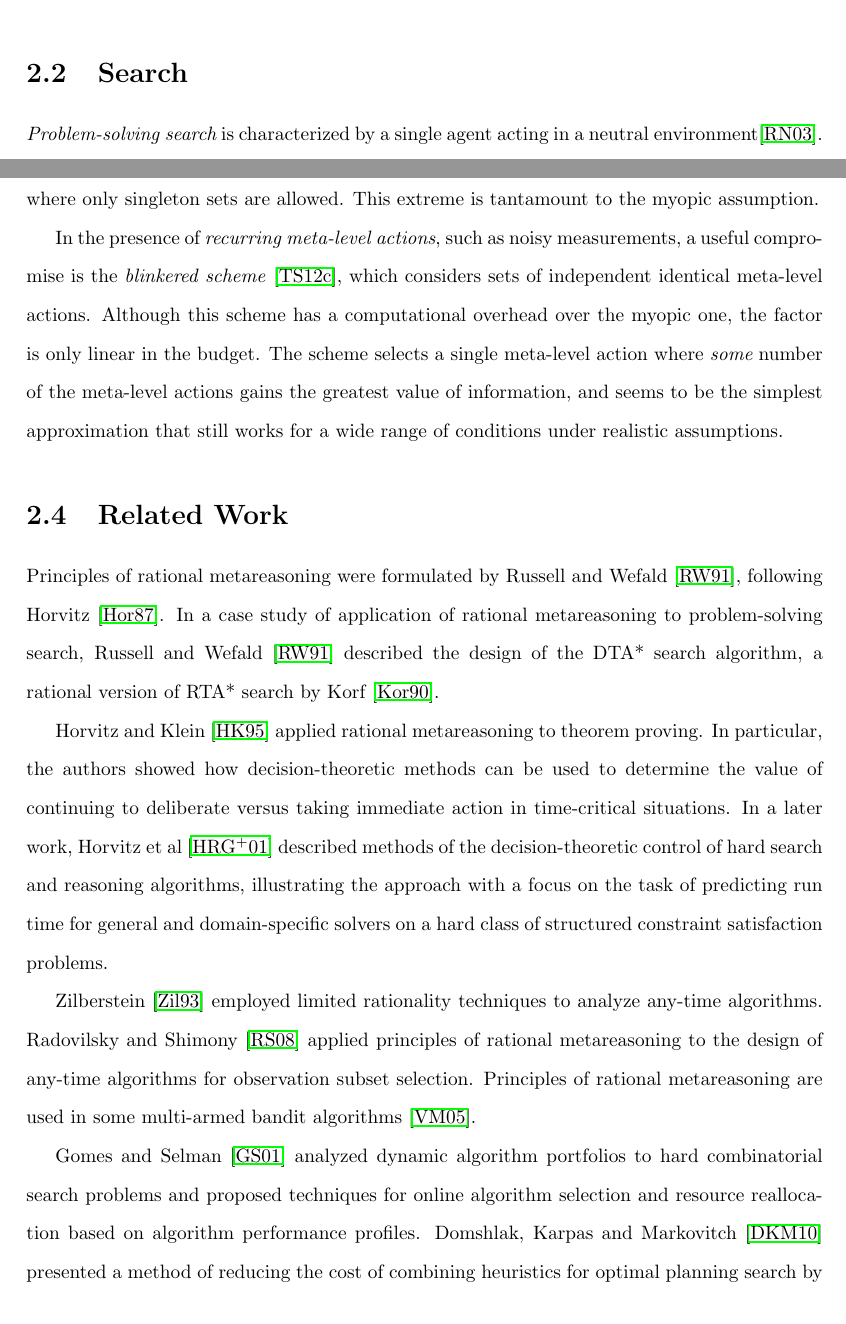
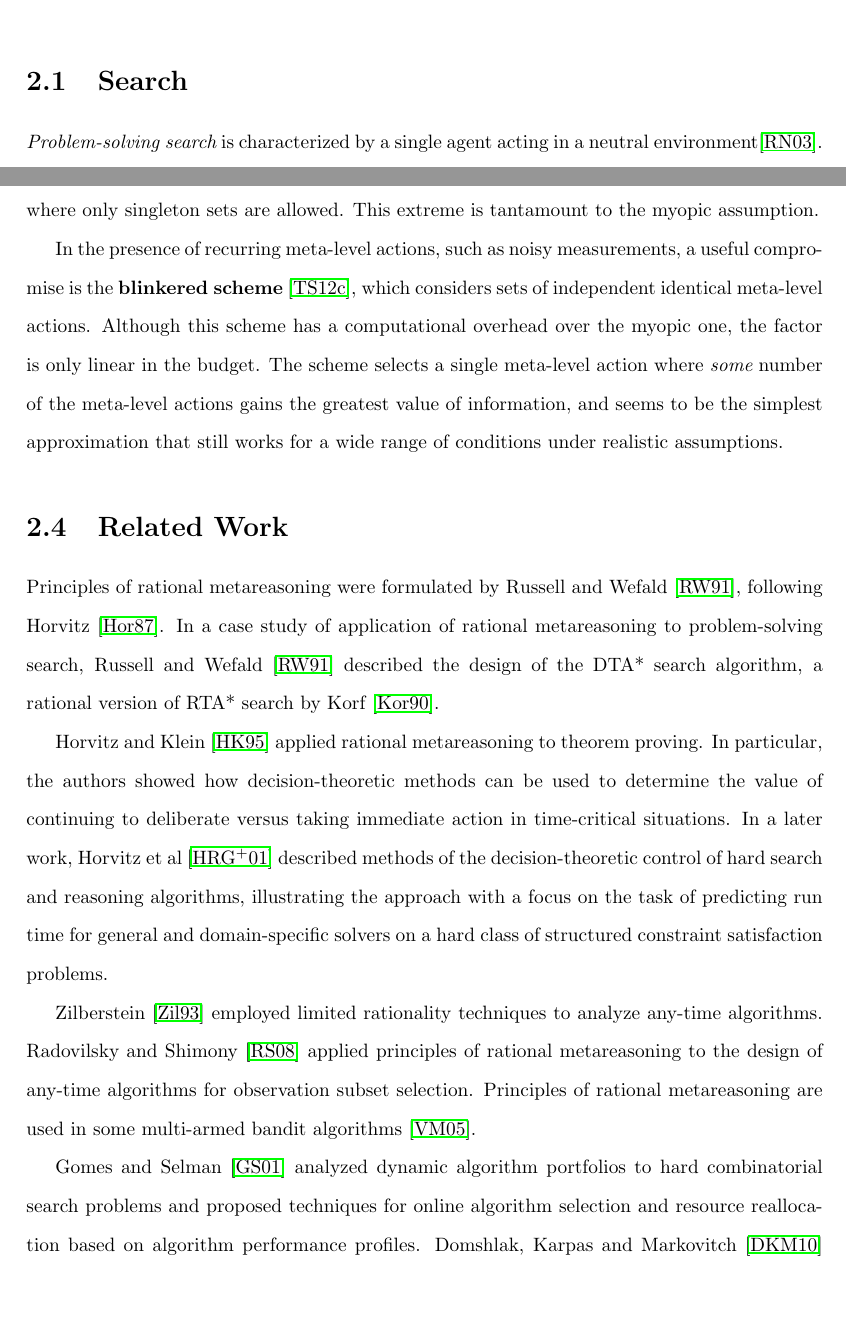
Before and after one commit to ThuriyaThwin/CSP_PHD, a LaTeX thesis (thesis/thesis.tex, which reads thesis/blinkered.tex): two parts of pages 13 and 21 of 91 before the commit and two parts of pages 9 and 21 of 91 after it, joined at a grey line, cut so that both start at the same text. Compiled offline with pdfLaTeX.

Commit message:
chapter order

```diff
--- a/thesis/blinkered.tex
+++ b/thesis/blinkered.tex
@@ -56,8 +56,8 @@ are considered; this scheme has an exponential computation time, while
 At the other extreme is the constraint where only singleton sets are
 allowed. This extreme is tantamount to the myopic assumption.
 
-In the presence of \textit{recurring meta-level actions}, such as
-noisy measurements, a useful compromise is the \textit{blinkered
+In the presence of recurring meta-level actions, such as
+noisy measurements, a useful compromise is the \textbf{blinkered
 scheme}~\cite{TolpinShimony.blinkered}, which considers sets of
 independent identical meta-level actions.  Although this scheme has a
 computational overhead over the myopic one, the factor is only linear
--- a/thesis/thesis.tex
+++ b/thesis/thesis.tex
@@ -91,13 +91,13 @@ Under the supervision of Professor Solomon Eyal Shimony
 \chapter{Background}
 \label{ch:bg}
 
+\section{Search}
+\label{sec:search}
+\input{search}
+
 \section{Rational Metareasoning}
 \label{sec:ratimeta}
 \input{ratimeta}
-
-\section{Search}
-\label{sec:search}
-\input{search}
 
 \section{Semi-Myopic Estimation of Value of Information}
 \label{sec:blinkered}
```
Also changed, not shown: thesis/blinkered.tex (2 more changed lines).
